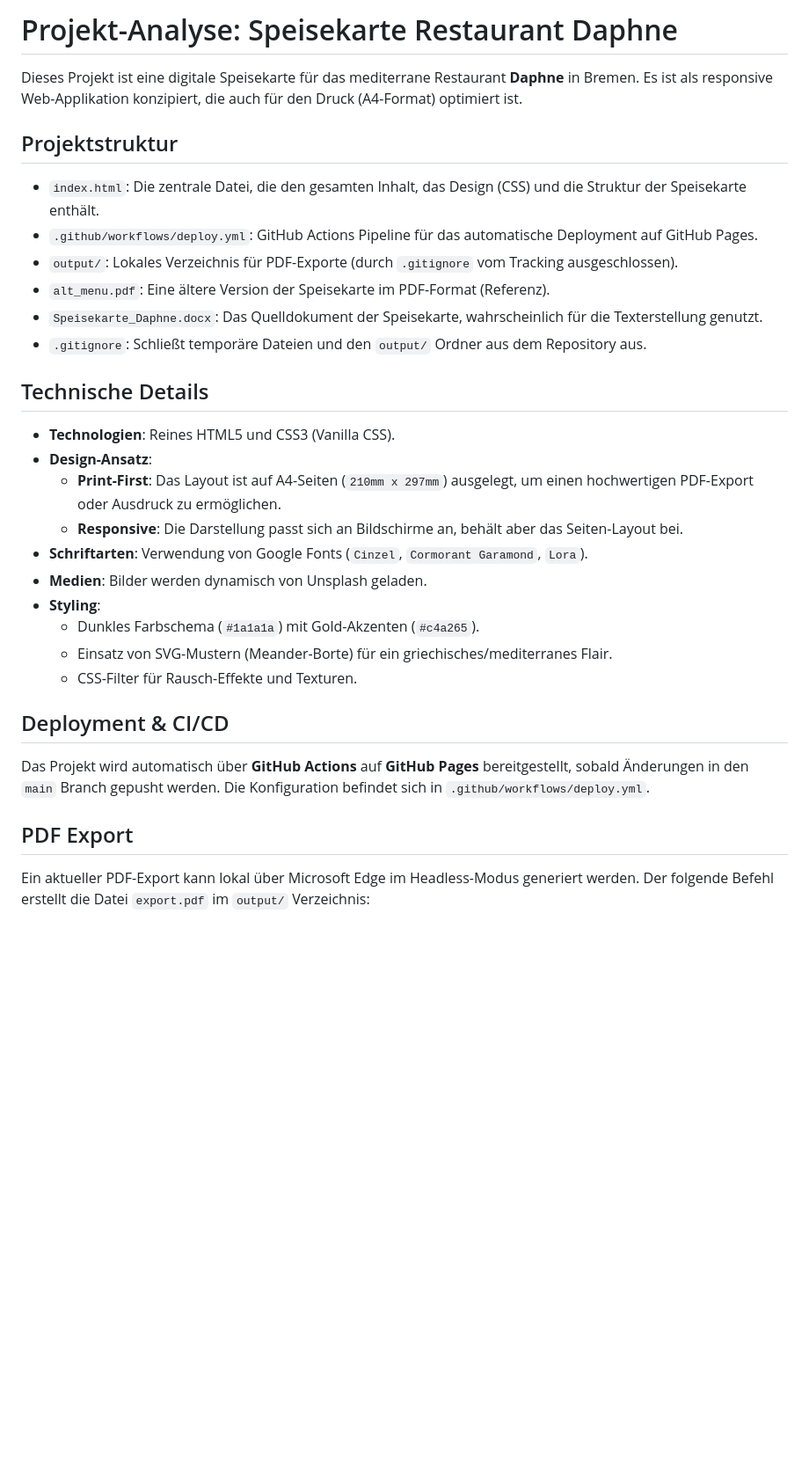
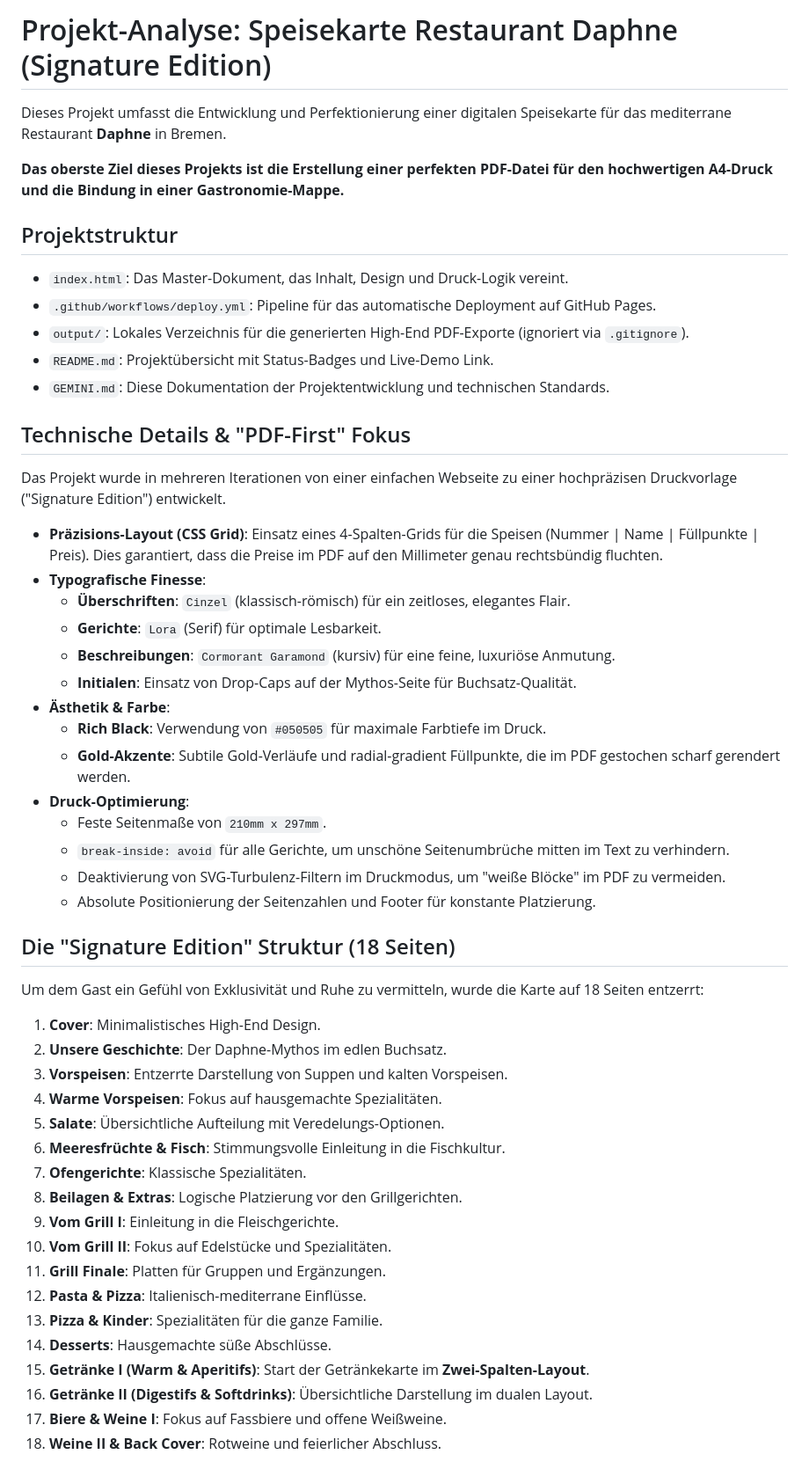
Before and after one commit to cschaf/speisekarte_daphne, a Markdown page: GEMINI.md, the part around one of its changes. Shown at 88% size. Rendered like a GitHub page; blank space fills up the shorter version.

Commit message:
docs: update GEMINI.md to reflect Signature Edition and PDF-First goal

```diff
--- a/GEMINI.md
+++ b/GEMINI.md
@@ -1,34 +1,56 @@
-# Projekt-Analyse: Speisekarte Restaurant Daphne
+# Projekt-Analyse: Speisekarte Restaurant Daphne (Signature Edition)
 
-Dieses Projekt ist eine digitale Speisekarte für das mediterrane Restaurant **Daphne** in Bremen. Es ist als responsive Web-Applikation konzipiert, die auch für den Druck (A4-Format) optimiert ist.
+Dieses Projekt umfasst die Entwicklung und Perfektionierung einer digitalen Speisekarte für das mediterrane Restaurant **Daphne** in Bremen.
+
+**Das oberste Ziel dieses Projekts ist die Erstellung einer perfekten PDF-Datei für den hochwertigen A4-Druck und die Bindung in einer Gastronomie-Mappe.**
 
 ## Projektstruktur
 
-- `index.html`: Die zentrale Datei, die den gesamten Inhalt, das Design (CSS) und die Struktur der Speisekarte enthält.
-- `.github/workflows/deploy.yml`: GitHub Actions Pipeline für das automatische Deployment auf GitHub Pages.
-- `output/`: Lokales Verzeichnis für PDF-Exporte (durch `.gitignore` vom Tracking ausgeschlossen).
-- `alt_menu.pdf`: Eine ältere Version der Speisekarte im PDF-Format (Referenz).
-- `Speisekarte_Daphne.docx`: Das Quelldokument der Speisekarte, wahrscheinlich für die Texterstellung genutzt.
-- `.gitignore`: Schließt temporäre Dateien und den `output/` Ordner aus dem Repository aus.
+- `index.html`: Das Master-Dokument, das Inhalt, Design und Druck-Logik vereint.
+- `.github/workflows/deploy.yml`: Pipeline für das automatische Deployment auf GitHub Pages.
+- `output/`: Lokales Verzeichnis für die generierten High-End PDF-Exporte (ignoriert via `.gitignore`).
+- `README.md`: Projektübersicht mit Status-Badges und Live-Demo Link.
+- `GEMINI.md`: Diese Dokumentation der Projektentwicklung und technischen Standards.
 
-## Technische Details
+## Technische Details & "PDF-First" Fokus
 
-- **Technologien**: Reines HTML5 und CSS3 (Vanilla CSS).
-- **Design-Ansatz**:
-    - **Print-First**: Das Layout ist auf A4-Seiten (`210mm x 297mm`) ausgelegt, um einen hochwertigen PDF-Export oder Ausdruck zu ermöglichen.
-    - **Responsive**: Die Darstellung passt sich an Bildschirme an, behält aber das Seiten-Layout bei.
-- **Schriftarten**: Verwendung von Google Fonts (`Cinzel`, `Cormorant Garamond`, `Lora`).
-- **Medien**: Bilder werden dynamisch von Unsplash geladen.
-- **Styling**:
-    - Dunkles Farbschema (`#1a1a1a`) mit Gold-Akzenten (`#c4a265`).
-    - Einsatz von SVG-Mustern (Meander-Borte) für ein griechisches/mediterranes Flair.
-    - CSS-Filter für Rausch-Effekte und Texturen.
+Das Projekt wurde in mehreren Iterationen von einer einfachen Webseite zu einer hochpräzisen Druckvorlage ("Signature Edition") entwickelt.
 
-## Deployment & CI/CD
+- **Präzisions-Layout (CSS Grid)**: Einsatz eines 4-Spalten-Grids für die Speisen (Nummer | Name | Füllpunkte | Preis). Dies garantiert, dass die Preise im PDF auf den Millimeter genau rechtsbündig fluchten.
+- **Typografische Finesse**:
+    - **Überschriften**: `Cinzel` (klassisch-römisch) für ein zeitloses, elegantes Flair.
+    - **Gerichte**: `Lora` (Serif) für optimale Lesbarkeit.
+    - **Beschreibungen**: `Cormorant Garamond` (kursiv) für eine feine, luxuriöse Anmutung.
+    - **Initialen**: Einsatz von Drop-Caps auf der Mythos-Seite für Buchsatz-Qualität.
+- **Ästhetik & Farbe**:
+    - **Rich Black**: Verwendung von `#050505` für maximale Farbtiefe im Druck.
+    - **Gold-Akzente**: Subtile Gold-Verläufe und radial-gradient Füllpunkte, die im PDF gestochen scharf gerendert werden.
+- **Druck-Optimierung**:
+    - Feste Seitenmaße von `210mm x 297mm`.
+    - `break-inside: avoid` für alle Gerichte, um unschöne Seitenumbrüche mitten im Text zu verhindern.
+    - Deaktivierung von SVG-Turbulenz-Filtern im Druckmodus, um "weiße Blöcke" im PDF zu vermeiden.
+    - Absolute Positionierung der Seitenzahlen und Footer für konstante Platzierung.
 
-Das Projekt wird automatisch über **GitHub Actions** auf **GitHub Pages** bereitgestellt, sobald Änderungen in den `main` Branch gepusht werden.
-Die Konfiguration befindet sich in `.github/workflows/deploy.yml`.
+## Die "Signature Edition" Struktur (18 Seiten)
 
-## PDF Export
+Um dem Gast ein Gefühl von Exklusivität und Ruhe zu vermitteln, wurde die Karte auf 18 Seiten entzerrt:
 
-Ein aktueller PDF-Export kann lokal über Microsoft Edge im Headless-Modus generiert werden. Der folgende Befehl erstellt die Datei `export.pdf` im `output/` Verzeichnis:
+1.  **Cover**: Minimalistisches High-End Design.
+2.  **Unsere Geschichte**: Der Daphne-Mythos im edlen Buchsatz.
+3.  **Vorspeisen**: Entzerrte Darstellung von Suppen und kalten Vorspeisen.
+4.  **Warme Vorspeisen**: Fokus auf hausgemachte Spezialitäten.
+5.  **Salate**: Übersichtliche Aufteilung mit Veredelungs-Optionen.
+6.  **Meeresfrüchte & Fisch**: Stimmungsvolle Einleitung in die Fischkultur.
+7.  **Ofengerichte**: Klassische Spezialitäten.
+8.  **Beilagen & Extras**: Logische Platzierung vor den Grillgerichten.
+9.  **Vom Grill I**: Einleitung in die Fleischgerichte.
+10. **Vom Grill II**: Fokus auf Edelstücke und Spezialitäten.
+11. **Grill Finale**: Platten für Gruppen und Ergänzungen.
+12. **Pasta & Pizza**: Italienisch-mediterrane Einflüsse.
+13. **Pizza & Kinder**: Spezialitäten für die ganze Familie.
+14. **Desserts**: Hausgemachte süße Abschlüsse.
+15. **Getränke I (Warm & Aperitifs)**: Start der Getränkekarte im **Zwei-Spalten-Layout**.
+16. **Getränke II (Digestifs & Softdrinks)**: Übersichtliche Darstellung im dualen Layout.
+17. **Biere & Weine I**: Fokus auf Fassbiere und offene Weißweine.
+18. **Weine II & Back Cover**: Rotweine und feierlicher Abschluss.
+
```
Also changed, not shown: other parts of GEMINI.md (+10 -16 lines).
